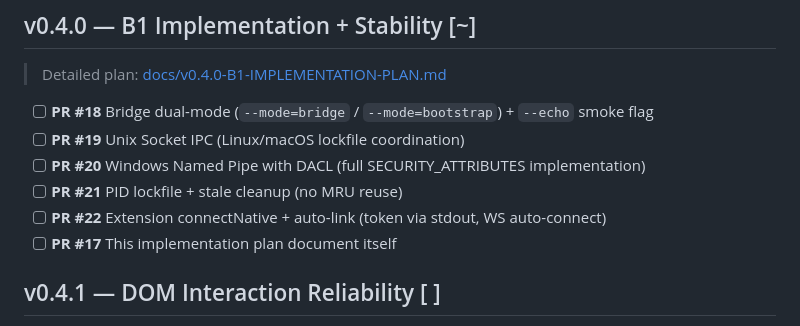
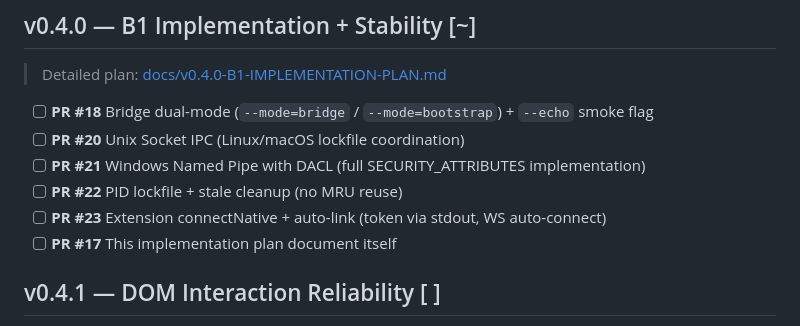
Before and after one commit to tomjiu/brp-spec, a Markdown page: docs/ROADMAP.md, the part around the change. Drawn GitHub-style.

Commit message:
docs: remap B1 PR numbers after PR 19 used for doc sync (PR 20 prep)
19->20 Unix Socket, 20->21 Windows Pipe, 21->22 PID lockfile,
22->23 Extension connectNative. Dependencies updated.

```diff
--- a/docs/ROADMAP.md
+++ b/docs/ROADMAP.md
@@ -67,10 +67,10 @@
 > Detailed plan: [docs/v0.4.0-B1-IMPLEMENTATION-PLAN.md](v0.4.0-B1-IMPLEMENTATION-PLAN.md)
 
 - [ ] **PR #18** Bridge dual-mode (`--mode=bridge` / `--mode=bootstrap`) + `--echo` smoke flag
-- [ ] **PR #19** Unix Socket IPC (Linux/macOS lockfile coordination)
-- [ ] **PR #20** Windows Named Pipe with DACL (full SECURITY_ATTRIBUTES implementation)
-- [ ] **PR #21** PID lockfile + stale cleanup (no MRU reuse)
-- [ ] **PR #22** Extension connectNative + auto-link (token via stdout, WS auto-connect)
+- [ ] **PR #20** Unix Socket IPC (Linux/macOS lockfile coordination)
+- [ ] **PR #21** Windows Named Pipe with DACL (full SECURITY_ATTRIBUTES implementation)
+- [ ] **PR #22** PID lockfile + stale cleanup (no MRU reuse)
+- [ ] **PR #23** Extension connectNative + auto-link (token via stdout, WS auto-connect)
 - [ ] **PR #17** This implementation plan document itself
 
 ## v0.4.1 — DOM Interaction Reliability [ ]
```
Also changed, not shown: docs/v0.4.0-B1-IMPLEMENTATION-PLAN.md (+7 -7 lines).
